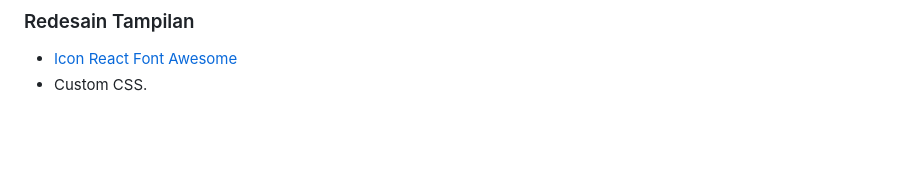
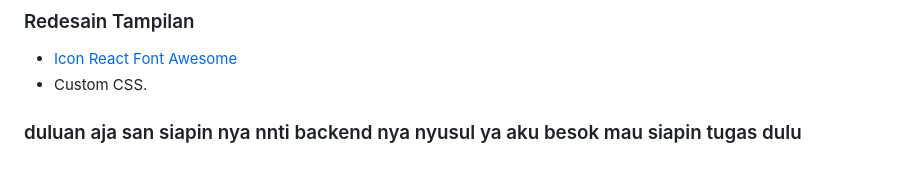
Before and after one commit to angga150/Hmmi-Community, a Markdown page: README.md, the part around the change. Drawn GitHub-style; blank space fills up the shorter version.

```diff
--- a/README.md
+++ b/README.md
@@ -167,3 +167,5 @@ await fetch(import.meta.env.VITE_API_URL + "/auth/login", {
 
 - [Icon React Font Awesome](https://react-icons.github.io/react-icons/icons/fa/)
 - Custom CSS.
+
+### duluan aja san siapin nya nnti backend nya nyusul ya aku besok mau siapin tugas dulu
```
